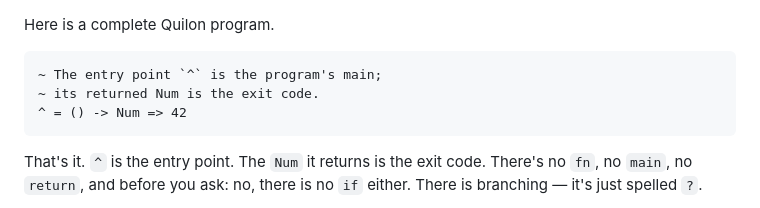
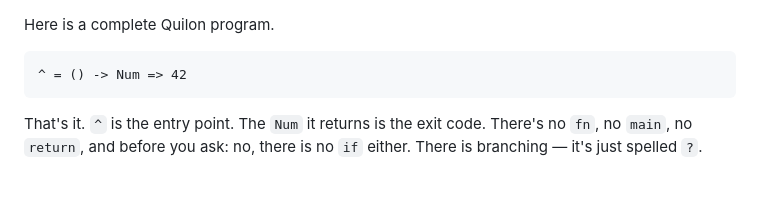
Before and after one commit to assapir/blog, a Markdown page: public/posts/no-keywords-and-make-me-laugh.md, the part around the change. Rendered like a GitHub page; blank space fills up the shorter version.

Commit message:
Cut the hello-world comment; the paragraph already says it
Co-Authored-By: Claude Opus 5 <noreply@anthropic.com>
Claude-Session: https://claude.ai/code/session_01XMzjx4gMGdVyUjcQEc61Gm

````diff
--- a/public/posts/no-keywords-and-make-me-laugh.md
+++ b/public/posts/no-keywords-and-make-me-laugh.md
@@ -1,8 +1,6 @@
 Here is a complete Quilon program.
 
 ```quilon
-~ The entry point `^` is the program's main;
-~ its returned Num is the exit code.
 ^ = () -> Num => 42
 ```
 
````
